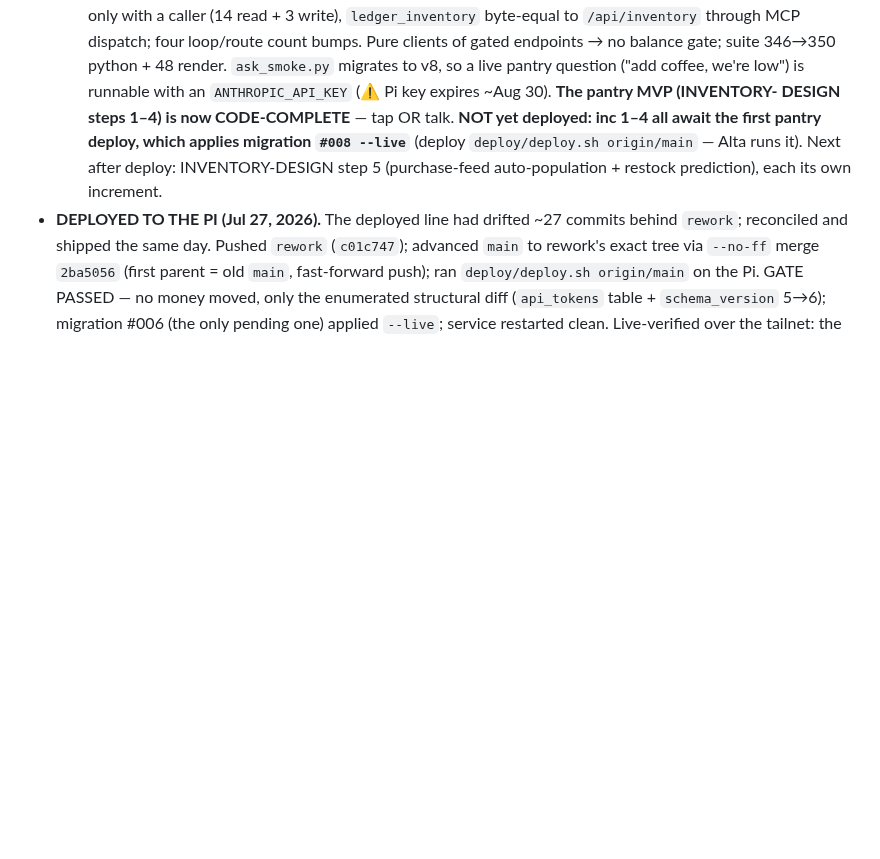
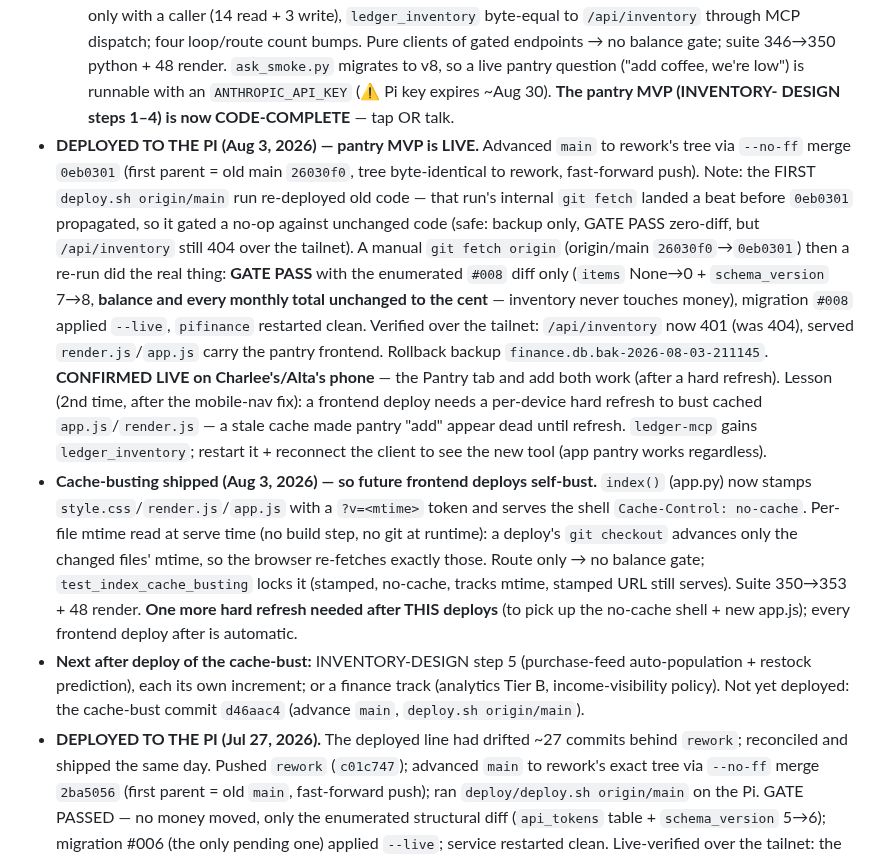
Before and after one commit to altamashmomin/evenkeel, a Markdown page: CLAUDE.md, the part around the change. Drawn GitHub-style; blank space fills up the shorter version.

Commit message:
CLAUDE.md: position — pantry MVP deployed + cache-busting shipped
Co-Authored-By: Claude Opus 4.8 <noreply@anthropic.com>

```diff
--- a/CLAUDE.md
+++ b/CLAUDE.md
@@ -954,11 +954,41 @@ shortcut pill, 5-slot nav unchanged) → chat input → later inference/predicti
   suite 346→350 python + 48 render. `ask_smoke.py` migrates to v8, so a live
   pantry question ("add coffee, we're low") is runnable with an
   `ANTHROPIC_API_KEY` (⚠ Pi key expires ~Aug 30). **The pantry MVP (INVENTORY-
-  DESIGN steps 1–4) is now CODE-COMPLETE** — tap OR talk. **NOT yet deployed:
-  inc 1–4 all await the first pantry deploy, which applies migration `#008
-  --live`** (deploy `deploy/deploy.sh origin/main` — Alta runs it). Next after
-  deploy: INVENTORY-DESIGN step 5 (purchase-feed auto-population + restock
-  prediction), each its own increment.
+  DESIGN steps 1–4) is now CODE-COMPLETE** — tap OR talk.
+- **DEPLOYED TO THE PI (Aug 3, 2026) — pantry MVP is LIVE.** Advanced `main`
+  to rework's tree via `--no-ff` merge `0eb0301` (first parent = old main
+  `26030f0`, tree byte-identical to rework, fast-forward push). Note: the FIRST
+  `deploy.sh origin/main` run re-deployed old code — that run's internal
+  `git fetch` landed a beat before `0eb0301` propagated, so it gated a no-op
+  against unchanged code (safe: backup only, GATE PASS zero-diff, but
+  `/api/inventory` still 404 over the tailnet). A manual `git fetch origin`
+  (origin/main `26030f0`→`0eb0301`) then a re-run did the real thing:
+  **GATE PASS** with the enumerated `#008` diff only (`items` None→0 +
+  `schema_version` 7→8, **balance and every monthly total unchanged to the
+  cent** — inventory never touches money), migration `#008` applied `--live`,
+  `pifinance` restarted clean. Verified over the tailnet: `/api/inventory` now
+  401 (was 404), served `render.js`/`app.js` carry the pantry frontend.
+  Rollback backup `finance.db.bak-2026-08-03-211145`. **CONFIRMED LIVE on
+  Charlee's/Alta's phone** — the Pantry tab and add both work (after a hard
+  refresh). Lesson (2nd time, after the mobile-nav fix): a frontend deploy needs
+  a per-device hard refresh to bust cached `app.js`/`render.js` — a stale cache
+  made pantry "add" appear dead until refresh. `ledger-mcp` gains
+  `ledger_inventory`; restart it + reconnect the client to see the new tool
+  (app pantry works regardless).
+- **Cache-busting shipped (Aug 3, 2026) — so future frontend deploys self-bust.**
+  `index()` (app.py) now stamps `style.css`/`render.js`/`app.js` with a
+  `?v=<mtime>` token and serves the shell `Cache-Control: no-cache`. Per-file
+  mtime read at serve time (no build step, no git at runtime): a deploy's
+  `git checkout` advances only the changed files' mtime, so the browser
+  re-fetches exactly those. Route only → no balance gate;
+  `test_index_cache_busting` locks it (stamped, no-cache, tracks mtime, stamped
+  URL still serves). Suite 350→353 + 48 render. **One more hard refresh needed
+  after THIS deploys** (to pick up the no-cache shell + new app.js); every
+  frontend deploy after is automatic.
+- **Next after deploy of the cache-bust:** INVENTORY-DESIGN step 5 (purchase-feed
+  auto-population + restock prediction), each its own increment; or a finance
+  track (analytics Tier B, income-visibility policy). Not yet deployed:
+  the cache-bust commit `d46aac4` (advance `main`, `deploy.sh origin/main`).
 - **DEPLOYED TO THE PI (Jul 27, 2026).** The deployed line had drifted ~27
   commits behind `rework`; reconciled and shipped the same day. Pushed
   `rework` (`c01c747`); advanced `main` to rework's exact tree via `--no-ff`
```
